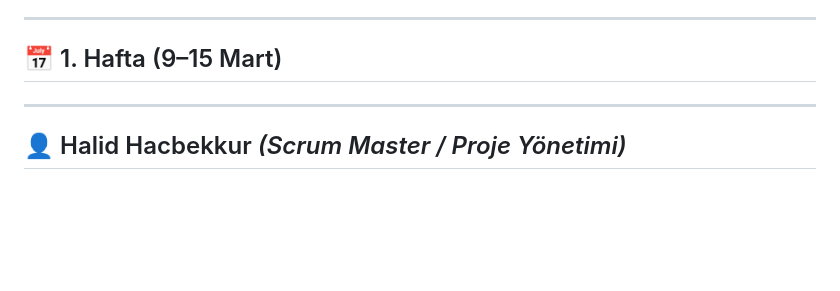
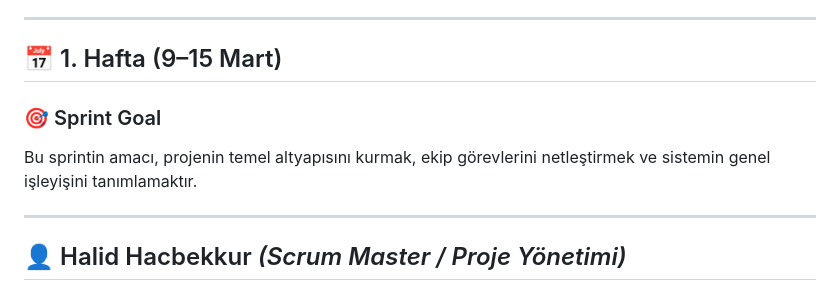
Before and after one commit to halithacbekkur/HealthTech, a Markdown page: Projeakisi.md, the part around the change. Rendered like a GitHub page; blank space fills up the shorter version.

Commit message:
Define sprint goal for week 1
Added sprint goal for the first week of the project.

```diff
--- a/Projeakisi.md
+++ b/Projeakisi.md
@@ -7,6 +7,9 @@ Proje; sağlık hizmetlerine erişimi kolaylaştırmak, hasta ve doktor arasınd
 ---
 
 ## 📅 1. Hafta (9–15 Mart)
+
+### 🎯 Sprint Goal
+Bu sprintin amacı, projenin temel altyapısını kurmak, ekip görevlerini netleştirmek ve sistemin genel işleyişini tanımlamaktır.
 
 ---
 
```
